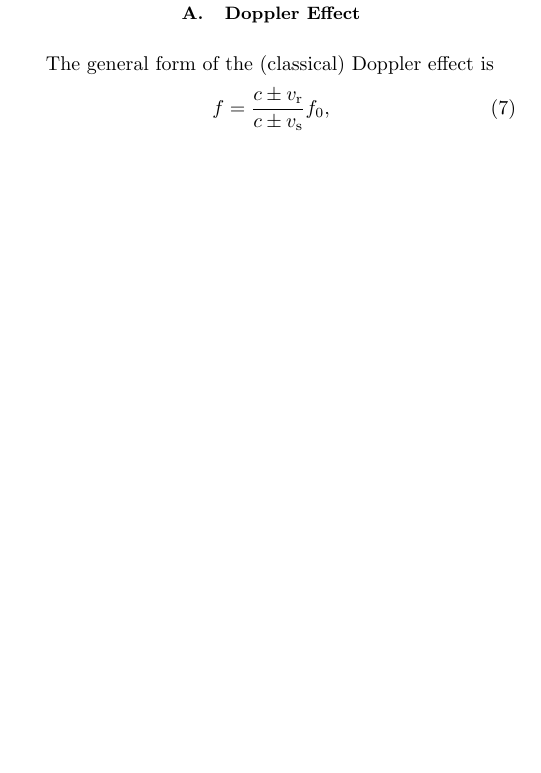
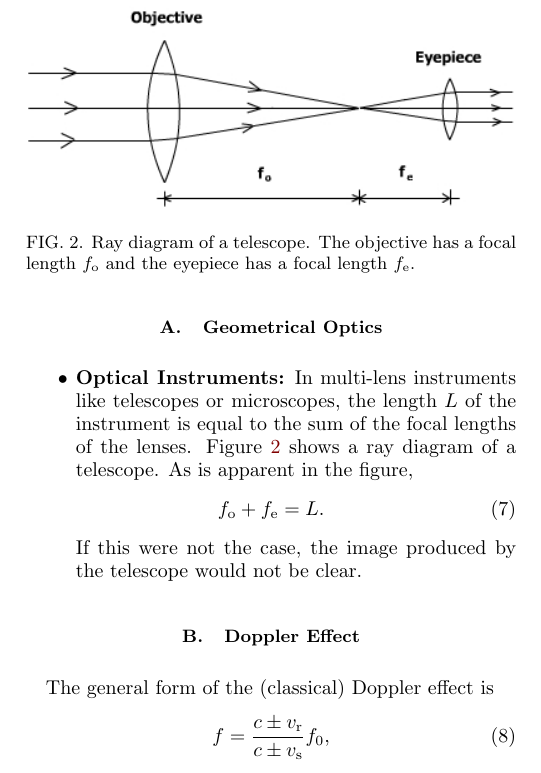
Before and after one commit to perezg54/PGRE-Study-Documents, a LaTeX paper (PGRE-Study.tex): part of one column of page 2 of 3, cut at the place of the change, the shorter picture padded with empty space. Compiled offline with pdfLaTeX.

Commit message:
basic optical instruments

```diff
--- a/PGRE-Study.tex
+++ b/PGRE-Study.tex
@@ -171,6 +171,23 @@ Such as properties of electrons, Bohr model, energy quantization, atomic structu
 % ETS description of the subject in brief
 Such as wave properties, superposition, interference, diffraction, geometrical optics, polarization, Doppler effect.
 
+\subsection{Geometrical Optics}
+
+\begin{figure}[t]
+	\centering
+	\includegraphics[width=0.48\textwidth]{figures/telescope}
+	\caption{Ray diagram of a telescope. The objective has a focal length $f_\text{o}$ and the eyepiece has a focal length $f_\text{e}$. }
+	\label{fig:telescope}
+\end{figure}
+
+\begin{itemize}
+	\item \textbf{Optical Instruments:} In multi-lens instruments like telescopes or microscopes, the length $L$ of the instrument is equal to the sum of the focal lengths of the lenses. Figure \ref{fig:telescope} shows a ray diagram of a telescope. As is apparent in the figure,
+	\begin{equation}
+		f_\text{o} + f_\text{e} = L.
+	\end{equation}
+	If this were not the case, the image produced by the telescope would not be clear.
+\end{itemize}
+
 \subsection{Doppler Effect}
 The general form of the (classical) Doppler effect is
 \begin{equation}
```
Also changed, not shown: PGRE-Study.pdf, figures/telescope.jpg (added), 5 other files.
